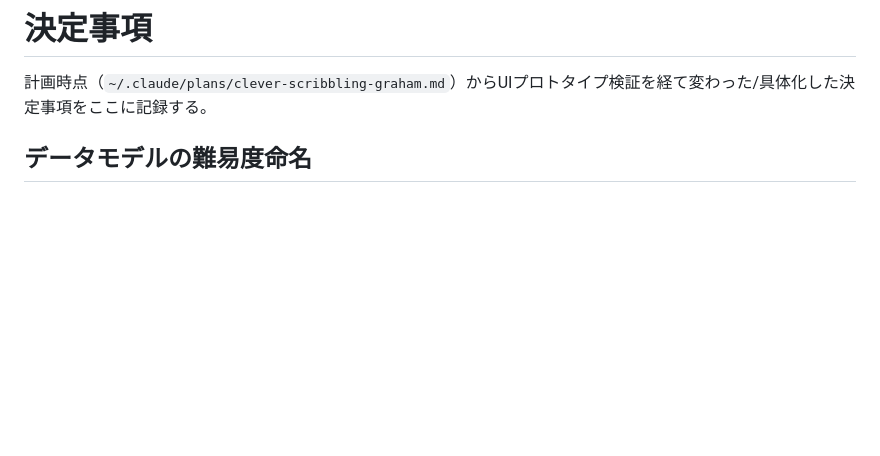
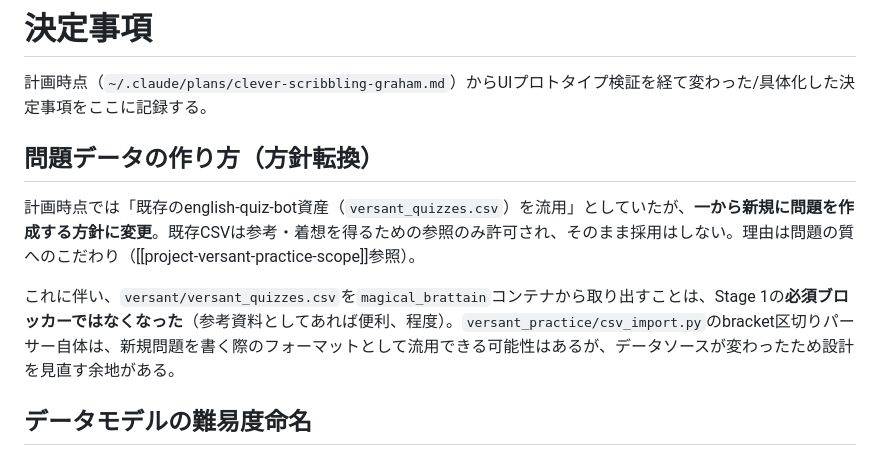
Before and after one commit to moka0502/versant-practice, a Markdown page: docs/decisions.md, the part around the change. Drawn GitHub-style; blank space fills up the shorter version.

Commit message:
Record scope reversal: author problems from scratch, not CSV reuse
The user decided problem-content quality matters enough to write
fresh content rather than reuse the sibling english-quiz-bot CSV.
That CSV is now reference-only, not the production data source,
which un-blocks Stage 1 from needing it extracted first.

Co-Authored-By: Claude Sonnet 5 <noreply@anthropic.com>

```diff
--- a/docs/decisions.md
+++ b/docs/decisions.md
@@ -1,6 +1,12 @@
 # 決定事項
 
 計画時点（`~/.claude/plans/clever-scribbling-graham.md`）からUIプロトタイプ検証を経て変わった/具体化した決定事項をここに記録する。
+
+## 問題データの作り方（方針転換）
+
+計画時点では「既存のenglish-quiz-bot資産（`versant_quizzes.csv`）を流用」としていたが、**一から新規に問題を作成する方針に変更**。既存CSVは参考・着想を得るための参照のみ許可され、そのまま採用はしない。理由は問題の質へのこだわり（[[project-versant-practice-scope]]参照）。
+
+これに伴い、`versant/versant_quizzes.csv`を`magical_brattain`コンテナから取り出すことは、Stage 1の**必須ブロッカーではなくなった**（参考資料としてあれば便利、程度）。`versant_practice/csv_import.py`のbracket区切りパーサー自体は、新規問題を書く際のフォーマットとして流用できる可能性はあるが、データソースが変わったため設計を見直す余地がある。
 
 ## データモデルの難易度命名
 
```
